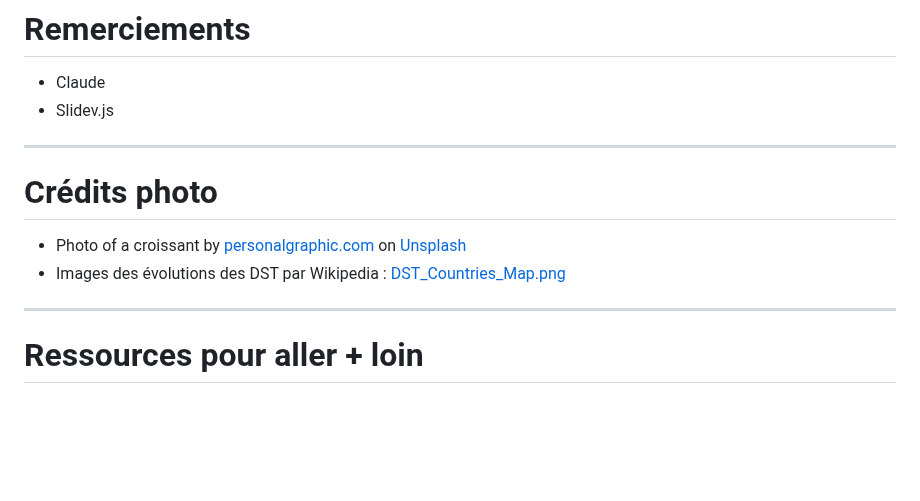
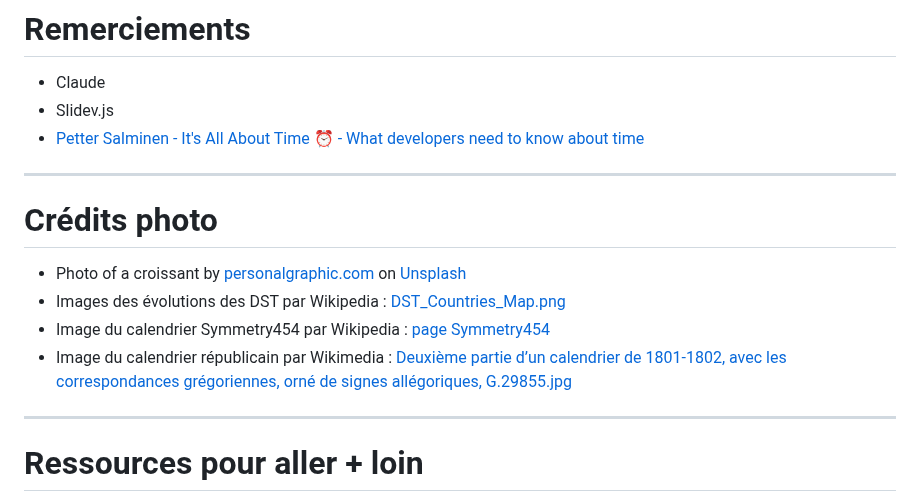
Before and after one commit to Lenormju/talk-time-bugs, a Markdown page: slidev/pages/19-outro.md, the part around the change. GitHub-like rendering; blank space fills up the shorter version.

```diff
--- a/slidev/pages/19-outro.md
+++ b/slidev/pages/19-outro.md
@@ -2,6 +2,7 @@
 
 * Claude
 * Slidev.js
+* [Petter Salminen - It's All About Time ⏰ - What developers need to know about time](https://www.youtube.com/watch?v=IZRZ9ur6THk)
 
 ---
 
@@ -9,6 +10,8 @@
 
 * Photo of a croissant by <a href="https://unsplash.com/@personal_graphic?utm_source=unsplash&utm_medium=referral&utm_content=creditCopyText">personalgraphic.com</a> on <a href="https://unsplash.com/photos/a-croissant-sitting-on-top-of-a-white-surface-VzUE5RtCuBA?utm_source=unsplash&utm_medium=referral&utm_content=creditCopyText">Unsplash</a>
 * Images des évolutions des DST par Wikipedia : [DST_Countries_Map.png](https://en.wikipedia.org/w/index.php?title=File:DST_Countries_Map.png&offset=&limit=500)
+* Image du calendrier Symmetry454 par Wikipedia : [page Symmetry454](https://en.wikipedia.org/wiki/Symmetry454)
+* Image du calendrier républicain par Wikimedia : [Deuxième partie d’un calendrier de 1801-1802, avec les correspondances grégoriennes, orné de signes allégoriques, G.29855.jpg](https://commons.wikimedia.org/wiki/File:Deuxi%C3%A8me_partie_d%E2%80%99un_calendrier_de_1801-1802,_avec_les_correspondances_gr%C3%A9goriennes,_orn%C3%A9_de_signes_all%C3%A9goriques,_G.29855.jpg)
 
 ---
 
```
Also changed, not shown: slidev/pages/03-days-and-years.md (+43 -0 lines), slidev/pages/18-conclusion.md (added, +3 -0 lines), slidev/images/Deuxième_partie_d’un_calendrier_de_1801-1802,_avec_les_correspondances_grégoriennes,_orné_de_signes_allégoriques,_G.29855.jpg (added), slidev/images/Symmetry454 calendar.png (added).
